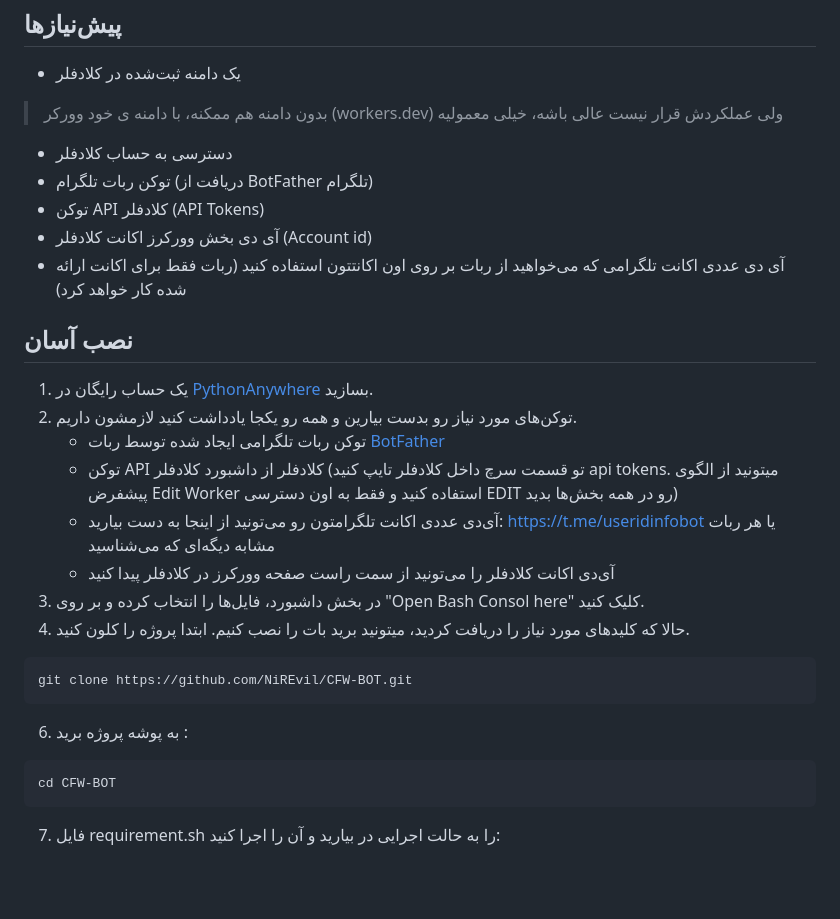
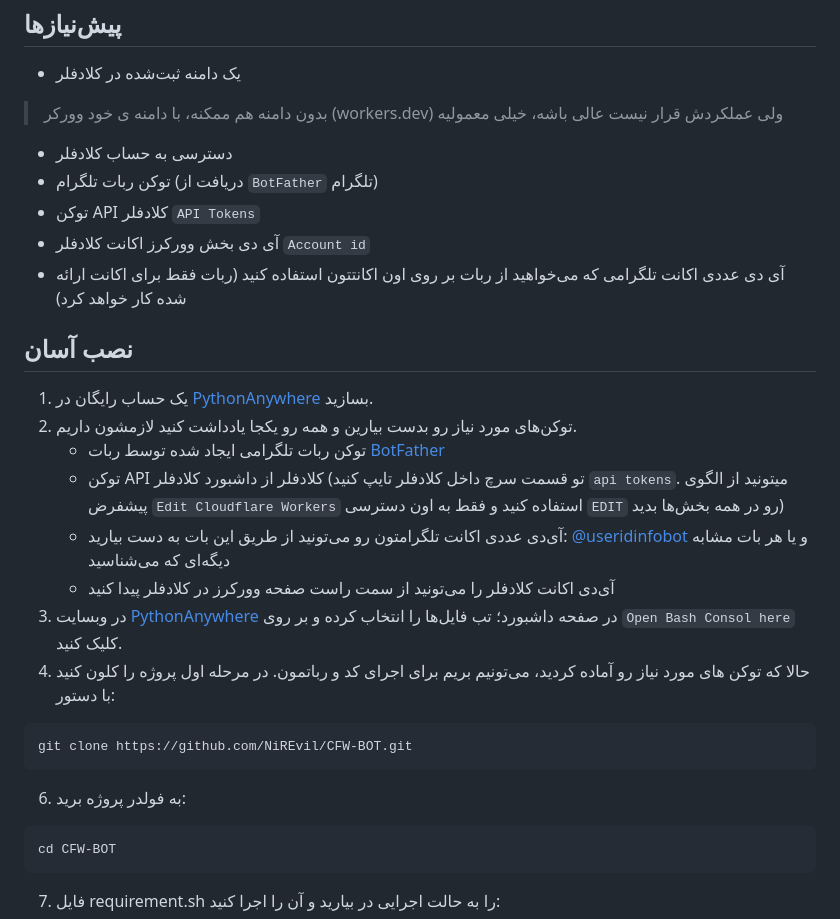
Before and after one commit to lzhsterling/CFW-BOT, a Markdown page: README.md, the part around the change. GitHub-like rendering; blank space fills up the shorter version.

````diff
--- a/README.md
+++ b/README.md
@@ -40,24 +40,24 @@
 - یک دامنه ثبت‌شده در کلادفلر
 > بدون دامنه هم ممکنه، با دامنه ی خود وورکر (workers.dev) ولی عملکردش قرار نیست عالی باشه، خیلی معمولیه
 - دسترسی به حساب کلادفلر
-- توکن ربات تلگرام (دریافت از BotFather تلگرام)
-- توکن API کلادفلر (API Tokens)
-- آی دی بخش وورکرز اکانت کلادفلر (Account id)
+- توکن ربات تلگرام (دریافت از `BotFather` تلگرام)
+- توکن API کلادفلر `API Tokens`
+- آی دی بخش وورکرز اکانت کلادفلر `Account id`
 - آی دی عددی اکانت تلگرامی که می‌خواهید از ربات بر روی اون اکانتتون استفاده کنید (ربات فقط برای اکانت ارائه شده کار خواهد کرد)
 
 ## نصب آسان
 1. یک حساب رایگان در [PythonAnywhere](https://www.pythonanywhere.com) بسازید.
 2. توکن‌های مورد نیاز رو بدست بیارین و همه رو یکجا یادداشت کنید لازمشون داریم.
    - توکن ربات تلگرامی ایجاد شده توسط ربات [BotFather](https://t.me/BotFather)
-   - توکن API کلادفلر از داشبورد کلادفلر (تو قسمت سرچ داخل کلادفلر تایپ کنید api tokens. میتونید از الگوی پیشفرض Edit Worker استفاده کنید و فقط به اون دسترسی EDIT رو در همه بخش‌ها بدید)
-   - آی‌دی عددی اکانت تلگرامتون رو می‌تونید از اینجا به دست بیارید: https://t.me/useridinfobot یا هر ربات مشابه دیگه‌ای که می‌شناسید
+   - توکن API کلادفلر از داشبورد کلادفلر (تو قسمت سرچ داخل کلادفلر تایپ کنید `api tokens`. میتونید از الگوی پیشفرض `Edit Cloudflare Workers` استفاده کنید و فقط به اون دسترسی `EDIT` رو در همه بخش‌ها بدید)
+   - آی‌دی عددی اکانت تلگرامتون رو می‌تونید از طریق این بات به دست بیارید: [@useridinfobot](https://t.me/useridinfobot) و یا هر بات مشابه دیگه‌ای که می‌شناسید
    - آی‌دی اکانت کلادفلر را می‌تونید از سمت راست صفحه وورکرز در کلادفلر پیدا کنید
-4. در بخش داشبورد، فایل‌ها را انتخاب کرده و بر روی "Open Bash Consol here" کلیک کنید.
-5. حالا که کلیدهای مورد نیاز را دریافت کردید، میتونید برید بات را نصب کنیم. ابتدا پروژه را کلون کنید.
+4. در وبسایت [PythonAnywhere](https://www.pythonanywhere.com) در صفحه داشبورد؛ تب فایل‌ها را انتخاب کرده و بر روی `Open Bash Consol here` کلیک کنید.
+5. حالا که توکن های مورد نیاز رو آماده کردید، می‌تونیم بریم برای اجرای کد و رباتمون. در مرحله اول پروژه را کلون کنید با دستور:
  ```bash
  git clone https://github.com/NiREvil/CFW-BOT.git
   ```
-6. به پوشه پروژه برید :
+6. به فولدر پروژه برید:
 ```bash
 cd CFW-BOT
 ```
````
